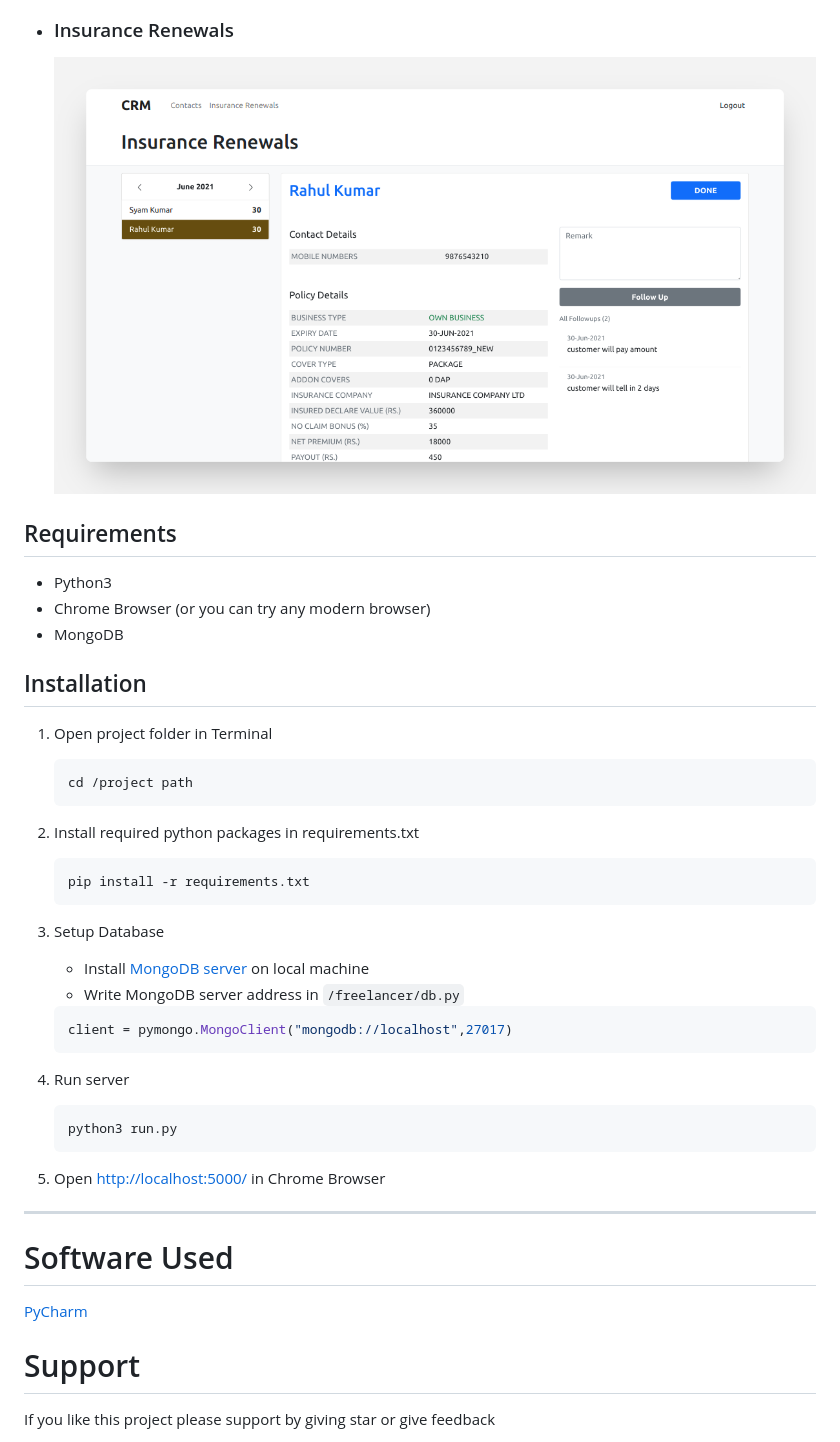
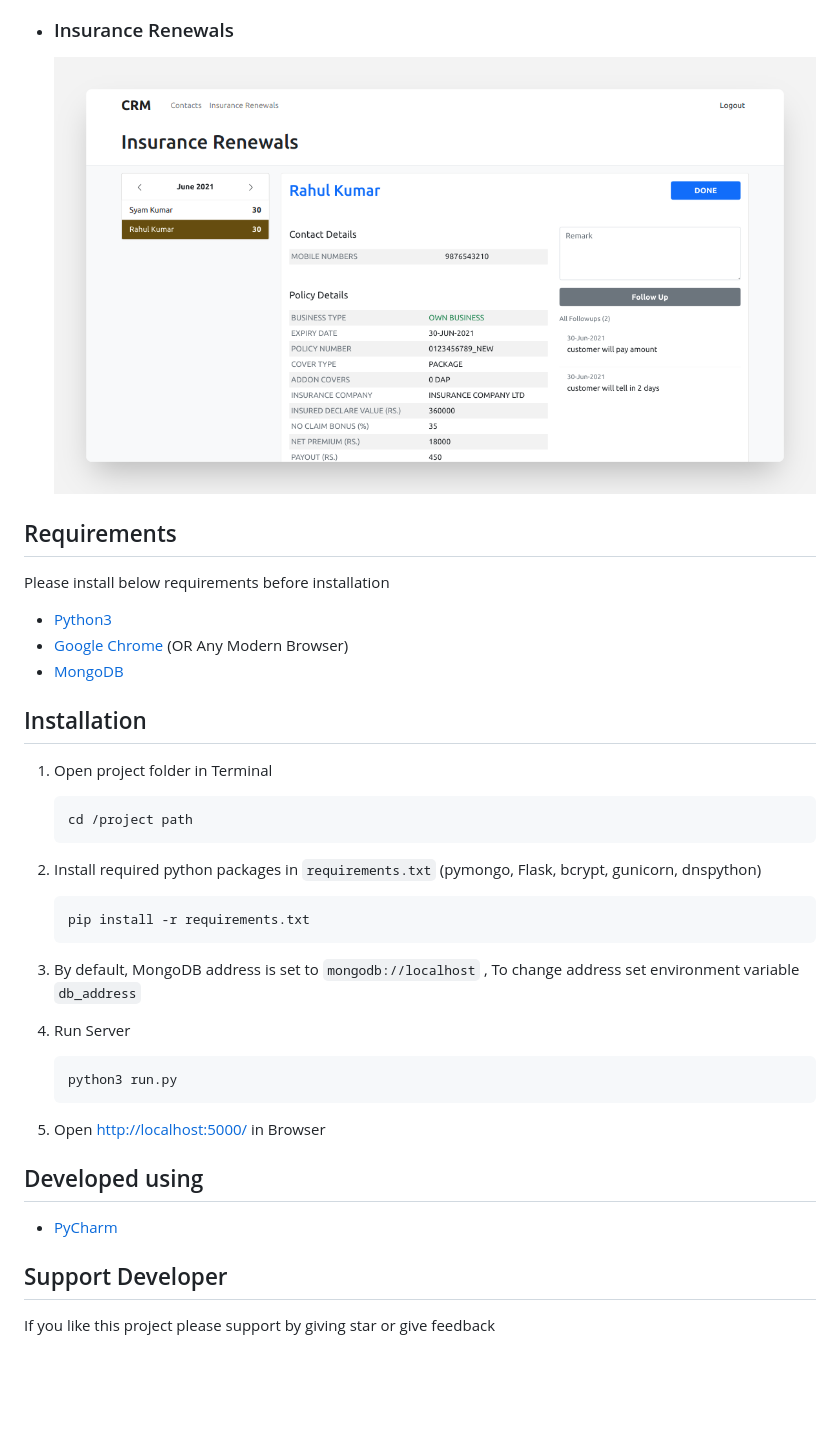
Before and after one commit to growupanand/freelancer_crm, a Markdown page: README.md, the part around the change printed below. GitHub-like rendering; blank space fills up the shorter version.

````diff
--- a/README.md
+++ b/README.md
@@ -18,15 +18,14 @@ Try Working Demo [https://freelancer-crm.herokuapp.com/](https://freelancer-crm.
 
 * ### Insurance Renewals
-    ![Insruance_Renewals](Screenshots/Insurance_Renewals.png?raw=true "Insruance_Renewals")
-
-
+  ![Insruance_Renewals](Screenshots/Insurance_Renewals.png?raw=true "Insruance_Renewals")
 
 ## Requirements
 
-* Python3
-* Chrome Browser (or you can try any modern browser)
-* MongoDB
+Please install below requirements before installation
 
+* [Python3](https://www.python.org/downloads/)
+* [Google Chrome](https://www.google.com/chrome/) (OR Any Modern Browser)
+* [MongoDB](https://www.mongodb.com/try/download/community)
 
 ## Installation
 
@@ -35,30 +34,26 @@ Try Working Demo [https://freelancer-crm.herokuapp.com/](https://freelancer-crm.
    cd /project path
    ```
 
-1. Install required python packages in requirements.txt
+1. Install required python packages in `requirements.txt` (pymongo, Flask, bcrypt, gunicorn, dnspython)
+
     ```commandline
    pip install -r requirements.txt
     ```
 
-1. Setup Database
-    * Install [MongoDB server](https://www.mongodb.com/try/download/community) on local machine
-    * Write MongoDB server address in ```/freelancer/db.py```
-   ```python
-   client = pymongo.MongoClient("mongodb://localhost",27017)
-   ```
+1. By default, MongoDB address is set to `mongodb://localhost` , To change address set environment variable `db_address`
 
-1. Run server
+1. Run Server
     ```commandline
    python3 run.py
    ```
 
-1. Open [http://localhost:5000/](http://localhost:5000/) in Chrome Browser
+1. Open [http://localhost:5000/](http://localhost:5000/) in Browser
 
----
+## Developed using
 
-# Software Used
-[PyCharm](https://www.jetbrains.com/pycharm/)
+* [PyCharm](https://www.jetbrains.com/pycharm/)
 
-# Support
+## Support Developer
+
 If you like this project please support by giving star or give feedback
 
````
Also changed, not shown: other parts of README.md (+8 -8 lines), Screenshots/Login.png, 2 other files.
